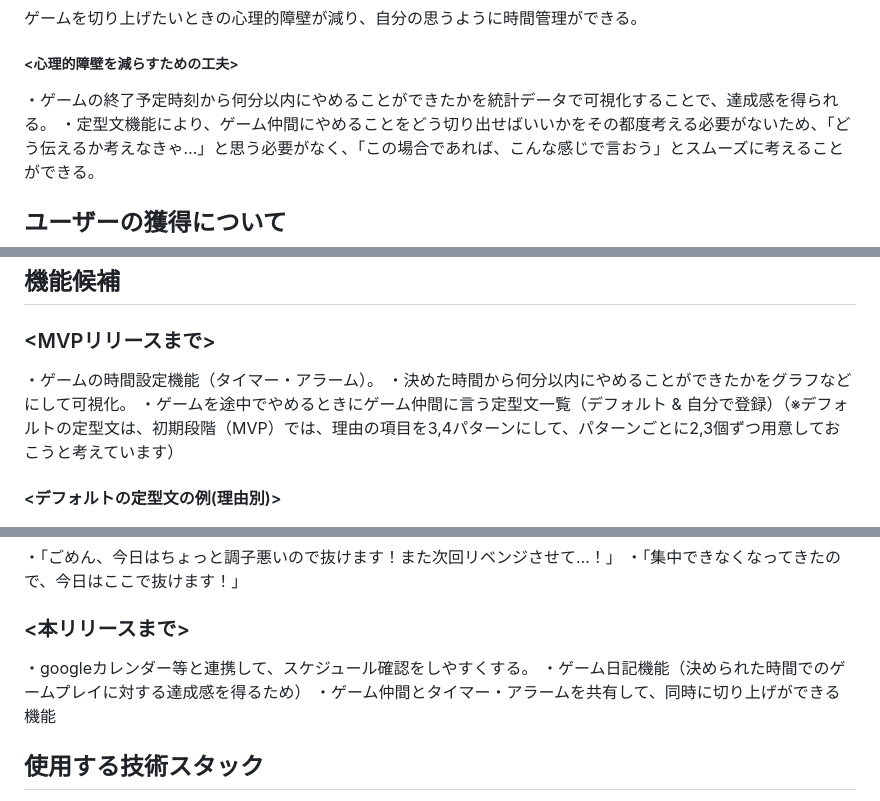
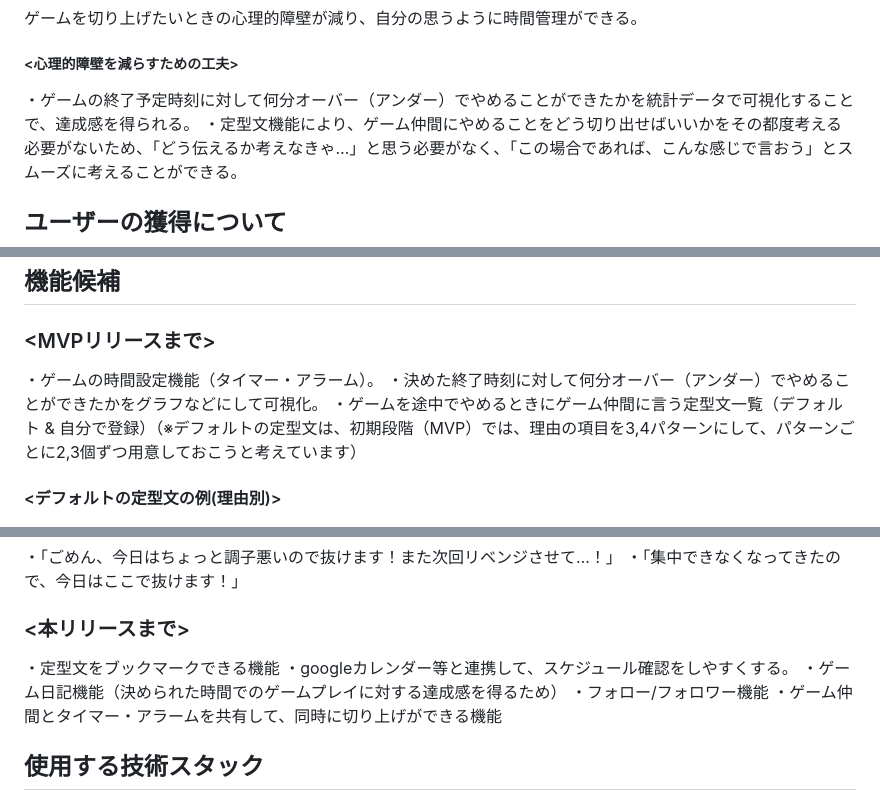
Before and after one commit to Yu-ki-772/Game_Management, a Markdown page: README.md, 3 parts joined by grey strips. Drawn GitHub-style.

Commit message:
fix：機能案付け加え

```diff
--- a/README.md
+++ b/README.md
@@ -10,7 +10,7 @@
 ## サービスの利用イメージ
 ゲームを切り上げたいときの心理的障壁が減り、自分の思うように時間管理ができる。
 ##### <心理的障壁を減らすための工夫>
-・ゲームの終了予定時刻から何分以内にやめることができたかを統計データで可視化することで、達成感を得られる。
+・ゲームの終了予定時刻に対して何分オーバー（アンダー）でやめることができたかを統計データで可視化することで、達成感を得られる。
 ・定型文機能により、ゲーム仲間にやめることをどう切り出せばいいかをその都度考える必要がないため、「どう伝えるか考えなきゃ…」と思う必要がなく、「この場合であれば、こんな感じで言おう」とスムーズに考えることができる。
 
 ## ユーザーの獲得について
@@ -23,7 +23,7 @@
 ## 機能候補
 ### <MVPリリースまで>
 ・ゲームの時間設定機能（タイマー・アラーム）。
-・決めた時間から何分以内にやめることができたかをグラフなどにして可視化。
+・決めた終了時刻に対して何分オーバー（アンダー）でやめることができたかをグラフなどにして可視化。
 ・ゲームを途中でやめるときにゲーム仲間に言う定型文一覧（デフォルト & 自分で登録）（※デフォルトの定型文は、初期段階（MVP）では、理由の項目を3,4パターンにして、パターンごとに2,3個ずつ用意しておこうと考えています）
 #### <デフォルトの定型文の例(理由別)>
 ##### <予定が急に入った場合>
@@ -34,8 +34,10 @@
 ・「集中できなくなってきたので、今日はここで抜けます！」
 
 ### <本リリースまで>
+・定型文をブックマークできる機能
 ・googleカレンダー等と連携して、スケジュール確認をしやすくする。
 ・ゲーム日記機能（決められた時間でのゲームプレイに対する達成感を得るため）
+・フォロー/フォロワー機能
 ・ゲーム仲間とタイマー・アラームを共有して、同時に切り上げができる機能
 
 ## 使用する技術スタック
```
